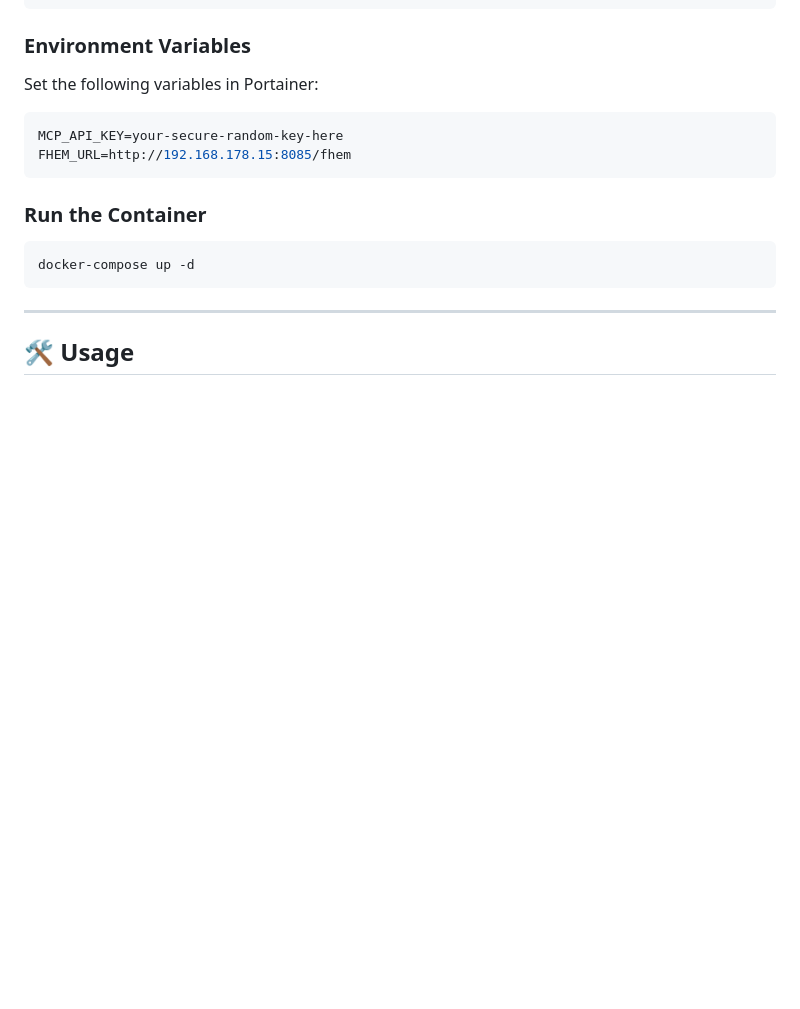
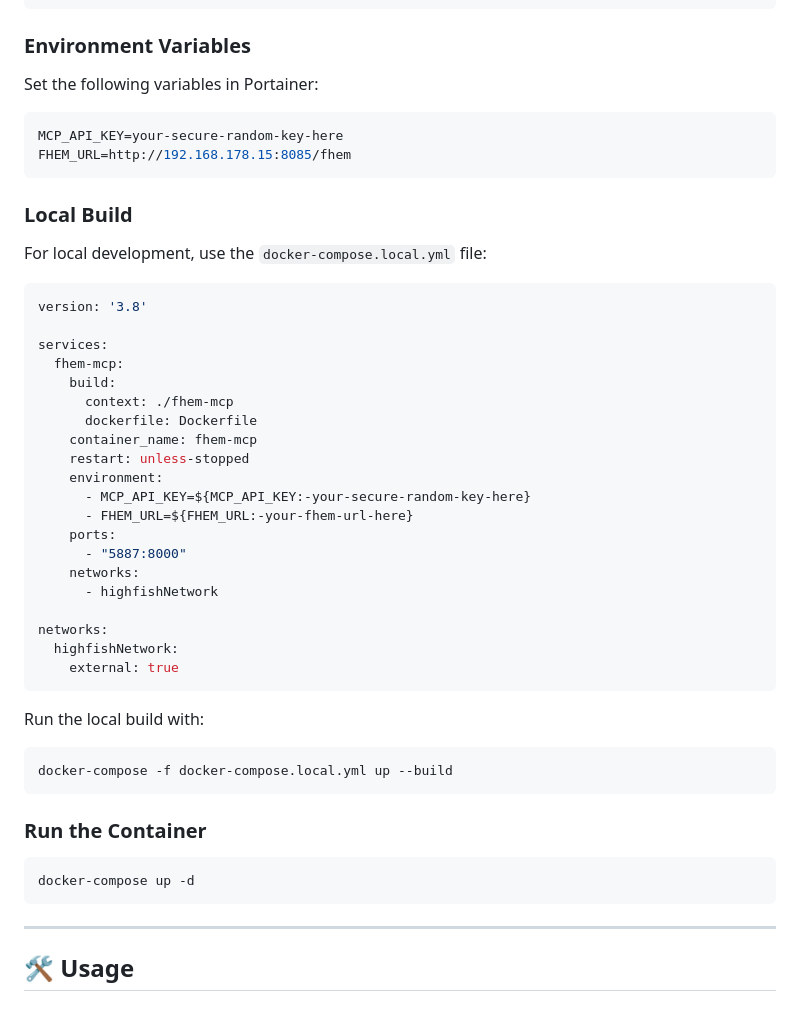
Before and after one commit to jbkunama1/hAI.MCP-FHEM-Server, a Markdown page: README.md, the part around the change. Drawn GitHub-style; blank space fills up the shorter version.

Commit message:
Update README with local build instructions

````diff
--- a/README.md
+++ b/README.md
@@ -59,6 +59,39 @@ MCP_API_KEY=your-secure-random-key-here
 FHEM_URL=http://192.168.178.15:8085/fhem
 ```
 
+### Local Build
+
+For local development, use the `docker-compose.local.yml` file:
+
+```yaml
+version: '3.8'
+
+services:
+  fhem-mcp:
+    build:
+      context: ./fhem-mcp
+      dockerfile: Dockerfile
+    container_name: fhem-mcp
+    restart: unless-stopped
+    environment:
+      - MCP_API_KEY=${MCP_API_KEY:-your-secure-random-key-here}
+      - FHEM_URL=${FHEM_URL:-your-fhem-url-here}
+    ports:
+      - "5887:8000"
+    networks:
+      - highfishNetwork
+
+networks:
+  highfishNetwork:
+    external: true
+```
+
+Run the local build with:
+
+```bash
+docker-compose -f docker-compose.local.yml up --build
+```
+
 ### Run the Container
 
 ```bash
````
